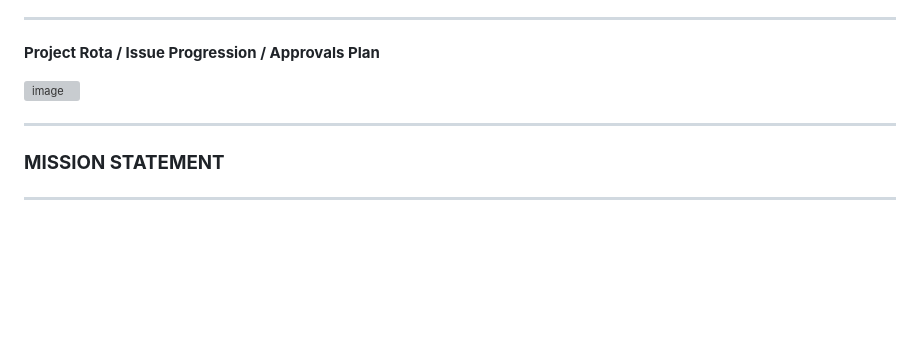
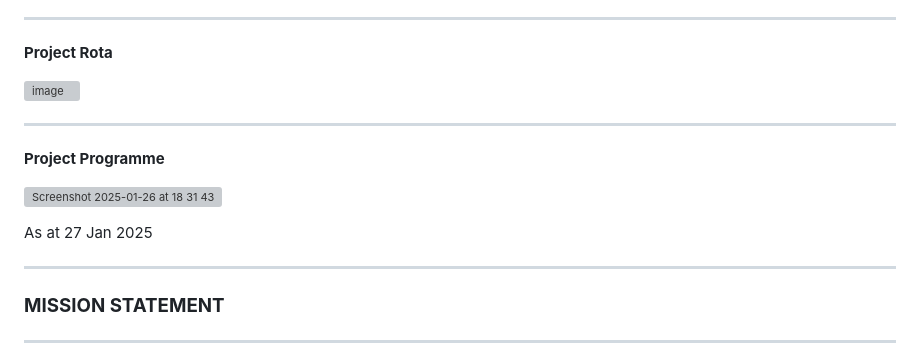
Before and after one commit to Annie11-maker/PerfectPitch, a Markdown page: README.md, the part around the change. GitHub-like rendering; blank space fills up the shorter version; grey boxes are pictures that could not be loaded.

```diff
--- a/README.md
+++ b/README.md
@@ -41,10 +41,17 @@
 
 **********************************************************************************************************************************************************************************************
 
-**Project Rota / Issue Progression / Approvals Plan**
+**Project Rota**
 
 ![image](https://github.com/user-attachments/assets/7000fa26-4f8b-4c51-8b9f-a954afda89b4)
 
+**********************************************************************************************************************************************************************************************
+
+**Project Programme**
+
+![Screenshot 2025-01-26 at 18 31 43](https://github.com/user-attachments/assets/ef299f69-46f3-4db6-a5a4-17fb700eb66b)
+
+As at 27 Jan 2025
 **********************************************************************************************************************************************************************************************
 
 ### **MISSION STATEMENT**
```
